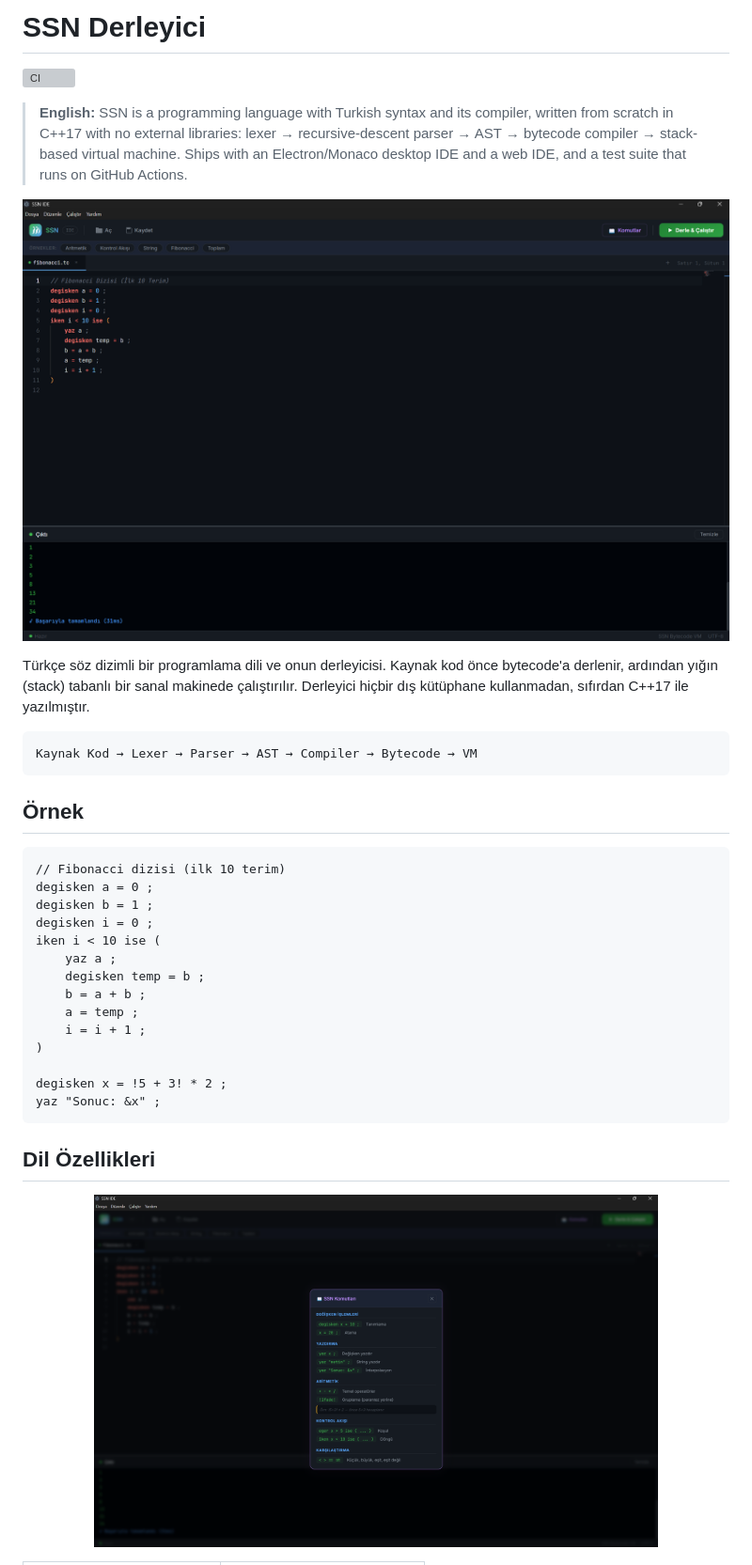
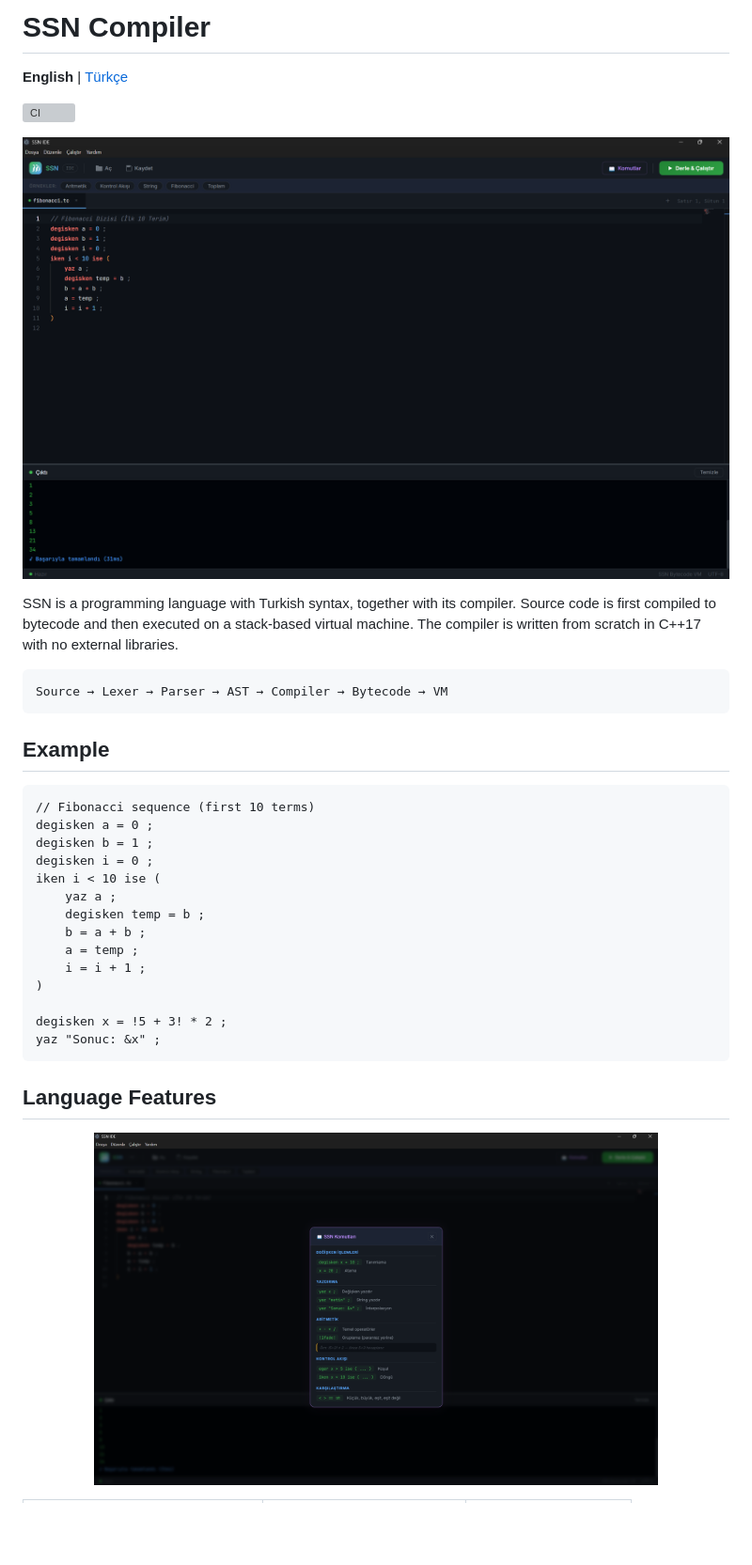
Before and after one commit to SelamiKalay/SSN-Derleyici, a Markdown page: README.md, the part around one of its changes. Shown at 94% size. GitHub-like rendering; blank space fills up the shorter version; grey boxes are pictures that could not be loaded.

````diff
--- a/README.md
+++ b/README.md
@@ -1,23 +1,24 @@
-# SSN Derleyici
+# SSN Compiler
+
+**English** | [Türkçe](README.tr.md)
 
 [![CI](https://github.com/SelamiKalay/SSN-Derleyici/actions/workflows/ci.yml/badge.svg)](https://github.com/SelamiKalay/SSN-Derleyici/actions/workflows/ci.yml)
 
-> **English:** SSN is a programming language with Turkish syntax and its compiler, written from scratch in C++17 with no external libraries: lexer → recursive-descent parser → AST → bytecode compiler → stack-based virtual machine. Ships with an Electron/Monaco desktop IDE and a web IDE, and a test suite that runs on GitHub Actions.
+![SSN desktop IDE](docs/ide.png)
 
-![SSN masaüstü IDE](docs/ide.png)
-
-Türkçe söz dizimli bir programlama dili ve onun derleyicisi. Kaynak kod önce
-bytecode'a derlenir, ardından yığın (stack) tabanlı bir sanal makinede çalıştırılır.
-Derleyici hiçbir dış kütüphane kullanmadan, sıfırdan C++17 ile yazılmıştır.
+SSN is a programming language with Turkish syntax, together with its compiler.
+Source code is first compiled to bytecode and then executed on a stack-based
+virtual machine. The compiler is written from scratch in C++17 with no external
+libraries.
 
 ```
-Kaynak Kod → Lexer → Parser → AST → Compiler → Bytecode → VM
+Source → Lexer → Parser → AST → Compiler → Bytecode → VM
 ```
 
-## Örnek
+## Example
 
 ```
-// Fibonacci dizisi (ilk 10 terim)
+// Fibonacci sequence (first 10 terms)
 degisken a = 0 ;
 degisken b = 1 ;
 degisken i = 0 ;
@@ -33,5 +34,5 @@ degisken x = !5 + 3! * 2 ;
 yaz "Sonuc: &x" ;
 ```
 
-## Dil Özellikleri
+## Language Features
 
````
Also changed, not shown: other parts of README.md (+40 -39 lines), README.tr.md (added, +108 -0 lines).
